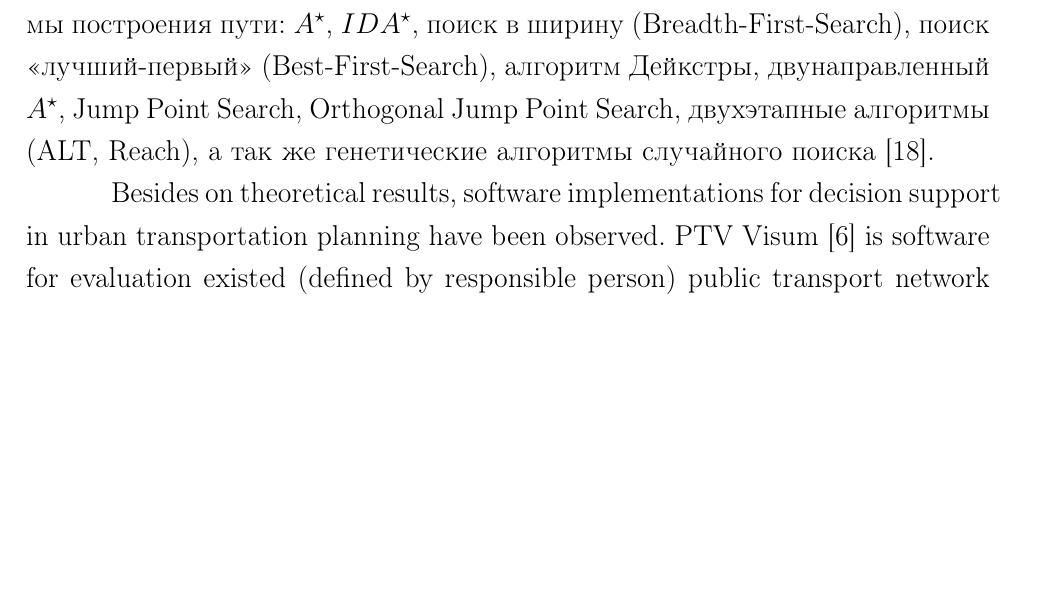
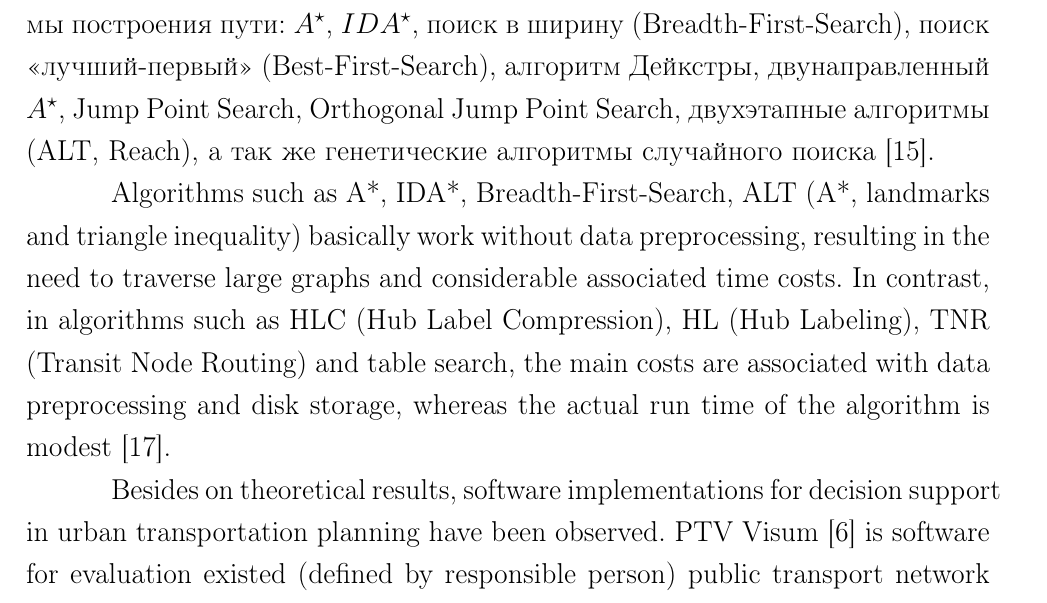
Before and after one commit to FreeCX/diploma, a LaTeX thesis (text/00-diploma.tex, which reads text/05-problem.tex): part of page 16 of 52, cut so that both start at the same text, the shorter picture padded with empty space. Compiled offline with pdfLaTeX.

Commit message:
[add] other algorithms

```diff
--- a/text/05-problem.tex
+++ b/text/05-problem.tex
@@ -122,7 +122,13 @@ techniques are suggested and discussed.
 широко используемые алгоритмы построения пути: \( A^\star \), \( IDA^\star \), поиск в ширину
 (Breadth-First-Search), поиск <<лучший-первый>> (Best-First-Search), алгоритм Дейкстры, двунаправленный
 \( A^\star \), Jump Point Search, Orthogonal Jump Point Search, двухэтапные алгоритмы (ALT, Reach), а
-так же генетические алгоритмы случайного поиска [18].
+так же генетические алгоритмы случайного поиска \cite{bib:19}.
+
+Algorithms such as A*, IDA*, Breadth-First-Search, ALT (A*, landmarks and triangle inequality) basically
+work without data preprocessing, resulting in the need to traverse large graphs and considerable
+associated time costs. In contrast, in algorithms such as HLC (Hub Label Compression), HL (Hub Labeling),
+TNR (Transit Node Routing) and table search, the main costs are associated with data preprocessing and
+disk storage, whereas the actual run time of the algorithm is modest \cite{bib:21}.
 % --- больше ссылок на источники (алгоритмы) ---
 % ----------------------------------------------
 
```
Also changed, not shown: text/05-problem.tex (7 more changed lines).
